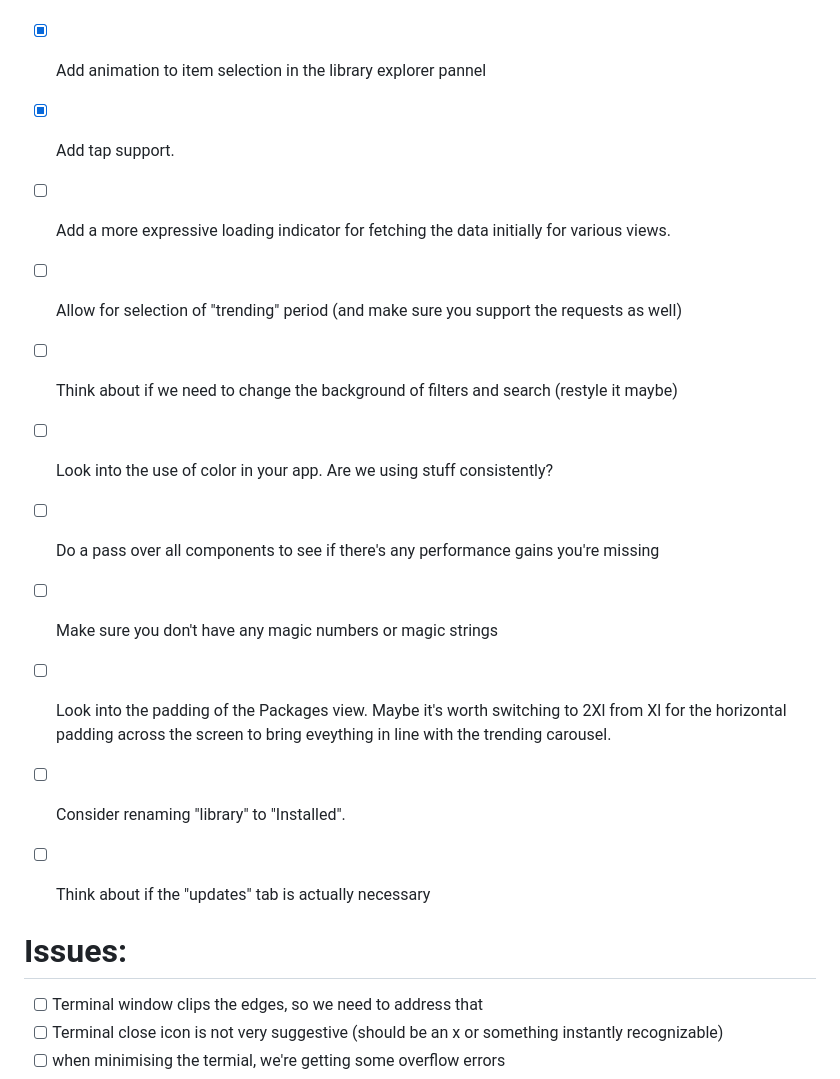
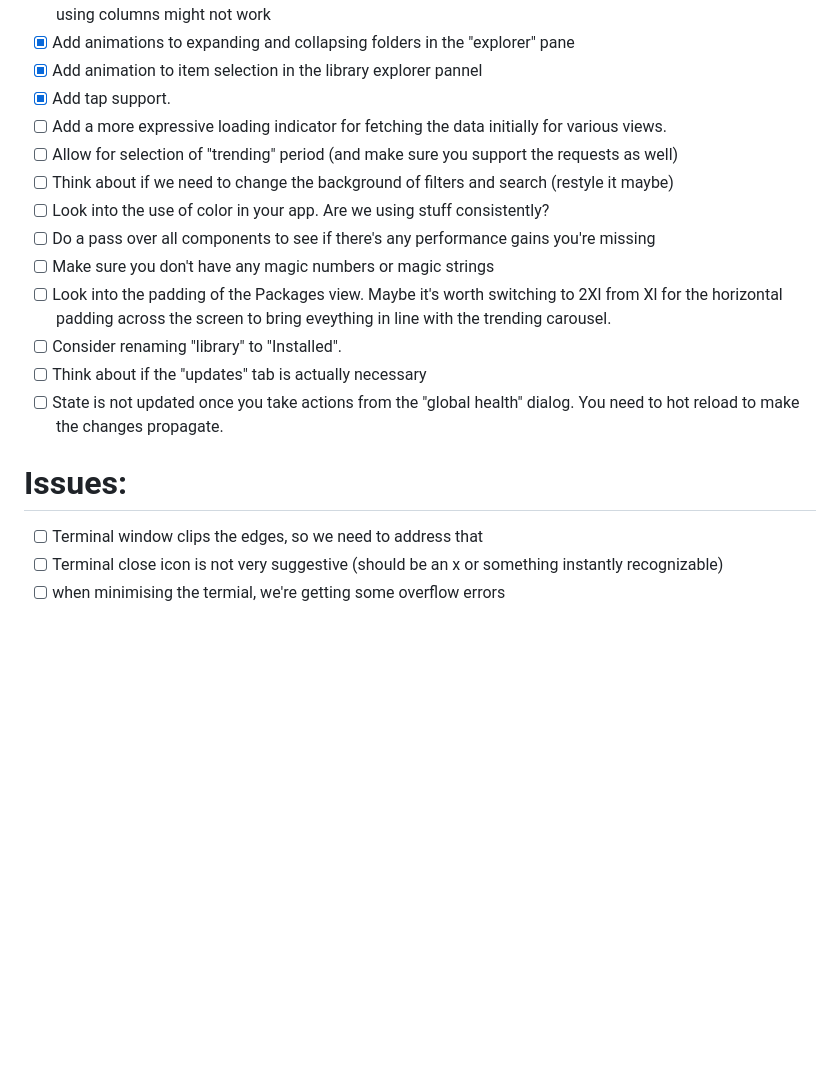
Before and after one commit to Markaleth/bartender, a Markdown page: TODO.md, the part around one of its changes. Drawn GitHub-style; blank space fills up the shorter version.

```diff
--- a/TODO.md
+++ b/TODO.md
@@ -13,7 +13,7 @@
 - [x] See about improving performance because we expect to have potentially long lists of items there so just using columns might not work
 - [x] Add animations to expanding and collapsing folders in the "explorer" pane
 - [x] Add animation to item selection in the library explorer pannel
-- [X] Add tap support.
+- [x] Add tap support.
 - [ ] Add a more expressive loading indicator for fetching the data initially for various views.
 - [ ] Allow for selection of "trending" period (and make sure you support the requests as well)
 - [ ] Think about if we need to change the background of filters and search (restyle it maybe)
@@ -23,9 +23,10 @@
 - [ ] Look into the padding of the Packages view. Maybe it's worth switching to 2Xl from Xl for the horizontal padding across the screen to bring eveything in line with the trending carousel.
 - [ ] Consider renaming "library" to "Installed".
 - [ ] Think about if the "updates" tab is actually necessary
-
+- [ ] State is not updated once you take actions from the "global health" dialog. You need to hot reload to make the changes propagate.
 
 # Issues:
+
 - [ ] Terminal window clips the edges, so we need to address that
 - [ ] Terminal close icon is not very suggestive (should be an x or something instantly recognizable)
 - [ ] when minimising the termial, we're getting some overflow errors
```
Also changed, not shown: other parts of TODO.md (+0 -22 lines).
